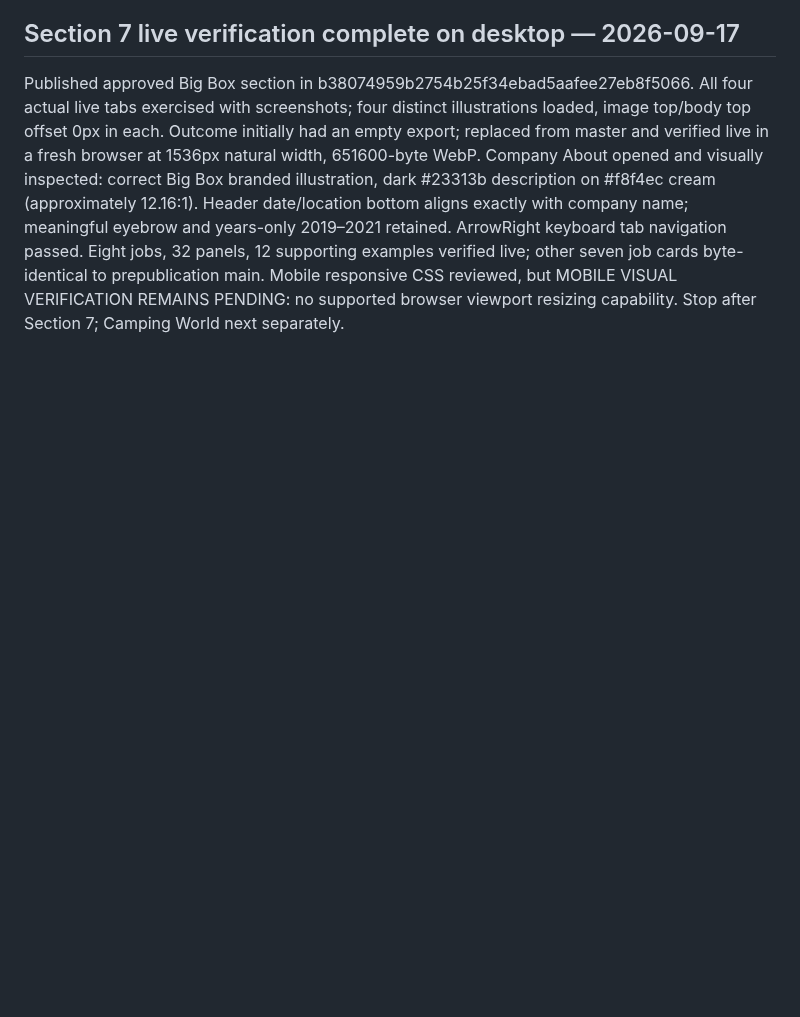
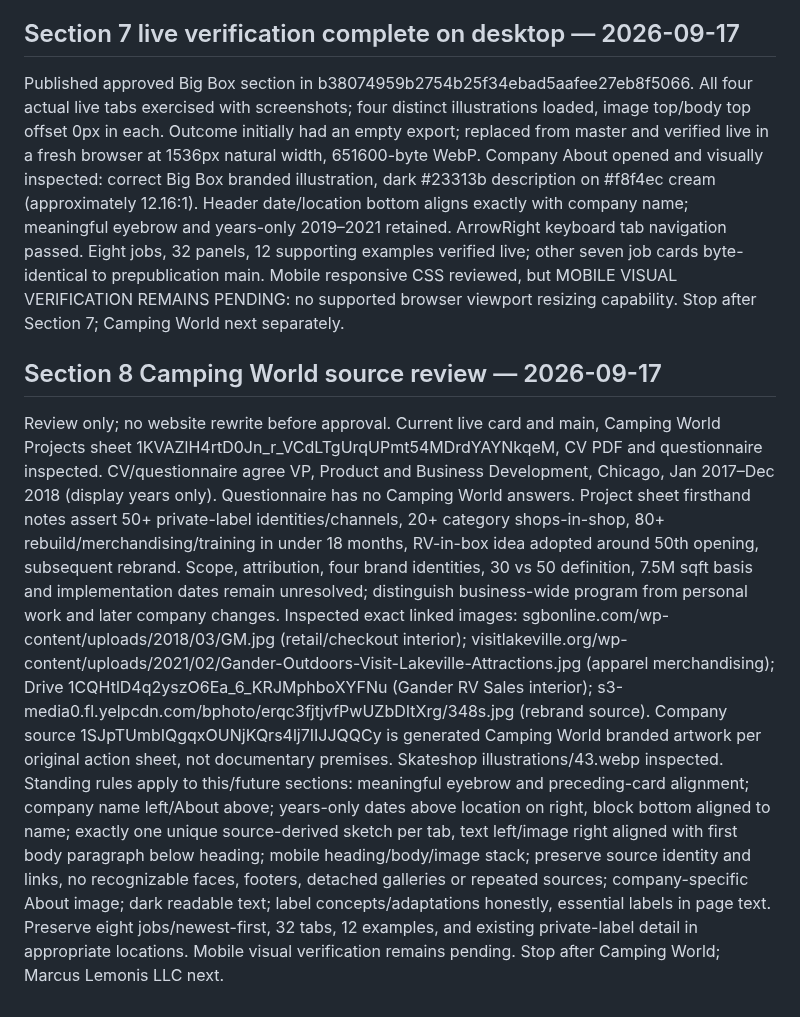
Before and after one commit to ng549/ndgcv, a Markdown page: CV-CANONICAL.md, the part around the change. GitHub-like rendering; blank space fills up the shorter version.

Commit message:
Record Camping World source review and section scope

```diff
--- a/CV-CANONICAL.md
+++ b/CV-CANONICAL.md
@@ -304,3 +304,9 @@ Context vacant shell; The Work concourse concept; Outcome proposed exterior; Tak
 
 ## Section 7 live verification complete on desktop — 2026-09-17
 Published approved Big Box section in b38074959b2754b25f34ebad5aafee27eb8f5066. All four actual live tabs exercised with screenshots; four distinct illustrations loaded, image top/body top offset 0px in each. Outcome initially had an empty export; replaced from master and verified live in a fresh browser at 1536px natural width, 651600-byte WebP. Company About opened and visually inspected: correct Big Box branded illustration, dark #23313b description on #f8f4ec cream (approximately 12.16:1). Header date/location bottom aligns exactly with company name; meaningful eyebrow and years-only 2019–2021 retained. ArrowRight keyboard tab navigation passed. Eight jobs, 32 panels, 12 supporting examples verified live; other seven job cards byte-identical to prepublication main. Mobile responsive CSS reviewed, but MOBILE VISUAL VERIFICATION REMAINS PENDING: no supported browser viewport resizing capability. Stop after Section 7; Camping World next separately.
+
+
+## Section 8 Camping World source review — 2026-09-17
+Review only; no website rewrite before approval. Current live card and main, Camping World Projects sheet 1KVAZlH4rtD0Jn_r_VCdLTgUrqUPmt54MDrdYAYNkqeM, CV PDF and questionnaire inspected. CV/questionnaire agree VP, Product and Business Development, Chicago, Jan 2017–Dec 2018 (display years only). Questionnaire has no Camping World answers. Project sheet firsthand notes assert 50+ private-label identities/channels, 20+ category shops-in-shop, 80+ rebuild/merchandising/training in under 18 months, RV-in-box idea adopted around 50th opening, subsequent rebrand. Scope, attribution, four brand identities, 30 vs 50 definition, 7.5M sqft basis and implementation dates remain unresolved; distinguish business-wide program from personal work and later company changes.
+Inspected exact linked images: sgbonline.com/wp-content/uploads/2018/03/GM.jpg (retail/checkout interior); visitlakeville.org/wp-content/uploads/2021/02/Gander-Outdoors-Visit-Lakeville-Attractions.jpg (apparel merchandising); Drive 1CQHtlD4q2yszO6Ea_6_KRJMphboXYFNu (Gander RV Sales interior); s3-media0.fl.yelpcdn.com/bphoto/erqc3fjtjvfPwUZbDItXrg/348s.jpg (rebrand source). Company source 1SJpTUmbIQgqxOUNjKQrs4lj7IIJJQQCy is generated Camping World branded artwork per original action sheet, not documentary premises. Skateshop illustrations/43.webp inspected.
+Standing rules apply to this/future sections: meaningful eyebrow and preceding-card alignment; company name left/About above; years-only dates above location on right, block bottom aligned to name; exactly one unique source-derived sketch per tab, text left/image right aligned with first body paragraph below heading; mobile heading/body/image stack; preserve source identity and links, no recognizable faces, footers, detached galleries or repeated sources; company-specific About image; dark readable text; label concepts/adaptations honestly, essential labels in page text. Preserve eight jobs/newest-first, 32 tabs, 12 examples, and existing private-label detail in appropriate locations. Mobile visual verification remains pending. Stop after Camping World; Marcus Lemonis LLC next.
```
